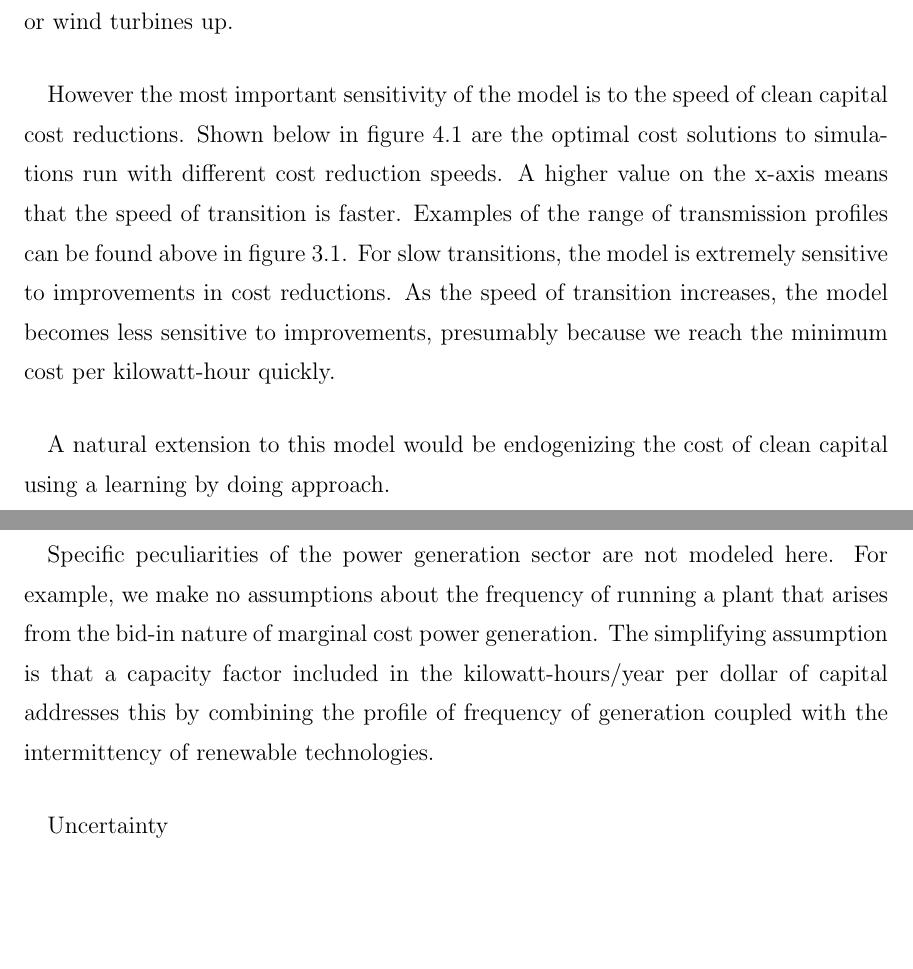
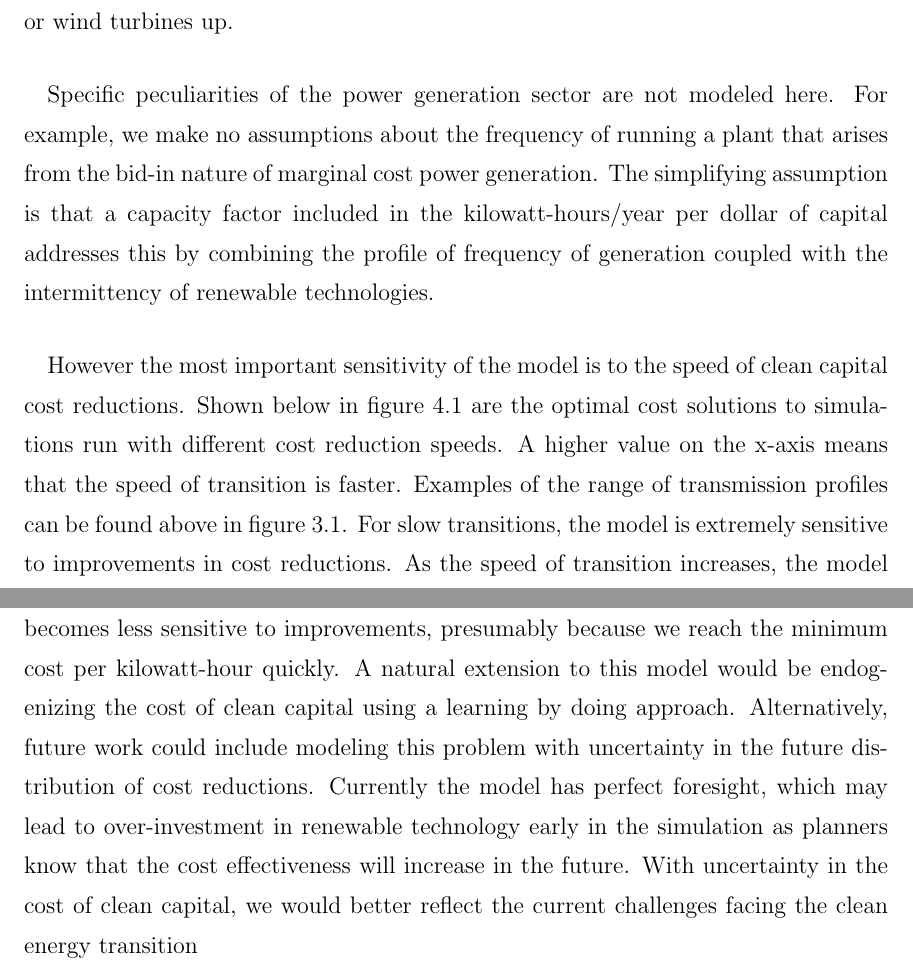
Before and after one commit to cicconea/ThesisWriting, a LaTeX thesis (DraftApril2715.tex): two parts of pages 27 and 28 of 30, joined at a grey line, cut so that both start at the same text, the shorter picture padded with empty space. Compiled offline with pdfLaTeX.

Commit message:
draft done except biblio and table vals

```diff
--- a/DraftApril2715.tex
+++ b/DraftApril2715.tex
@@ -371,19 +371,20 @@ G(t) = \int_0^t F^h(i)k_i^h(t) + F^l(i)k_i^l(t) di
 
 \paragraph{} Of course, parameter estimation is not without concern in the existing model. I make some crude estimates for the minimum and maximum kilowatt-hours/year per dollar of wind and solar panels, however there may be reasons for which the cost of clean capital becomes cost competitive with gas or coal due to improvements in technology or manufacturing capabilities. Conversely, there may be limitations to how cheap clean capital can become, particularly if such an international treaty were reached and all countries were making this transition, driving the price of solar panels or wind turbines up.
 
-\paragraph{} However the most important sensitivity of the model is to the speed of clean capital cost reductions. Shown below in figure \ref{fig:costVsFl} are the optimal cost solutions to simulations run with different cost reduction speeds. A higher value on the x-axis means that the speed of transition is faster. Examples of the range of transmission profiles can be found above in figure \ref{fig:FlScaleScenarios}. For slow transitions, the model is extremely sensitive to improvements in cost reductions. As the speed of transition increases, the model becomes less sensitive to improvements, presumably because we reach the minimum cost per kilowatt-hour quickly.
-
 \begin{figure}[h]
 \includegraphics[width=\textwidth]{cost_as_func_of_Fl_emissions_05.png}
 \caption{Cost vs Fl\label{fig:costVsFl}}
 \end{figure}
 
-\paragraph{} A natural extension to this model would be endogenizing the cost of clean capital using a learning by doing approach.
+\paragraph{} Specific peculiarities of the power generation sector are not modeled here. For example, we make no assumptions about the frequency of running a plant that arises from the bid-in nature of marginal cost power generation. The simplifying assumption is that a capacity factor included in the kilowatt-hours/year per dollar of capital addresses this by combining the profile of frequency of generation coupled with the intermittency of renewable technologies.
 
 
-\paragraph{} Specific peculiarities of the power generation sector are not modeled here. For example, we make no assumptions about the frequency of running a plant that arises from the bid-in nature of marginal cost power generation. The simplifying assumption is that a capacity factor included in the kilowatt-hours/year per dollar of capital addresses this by combining the profile of frequency of generation coupled with the intermittency of renewable technologies.
+\paragraph{} However the most important sensitivity of the model is to the speed of clean capital cost reductions. Shown below in figure \ref{fig:costVsFl} are the optimal cost solutions to simulations run with different cost reduction speeds. A higher value on the x-axis means that the speed of transition is faster. Examples of the range of transmission profiles can be found above in figure \ref{fig:FlScaleScenarios}. For slow transitions, the model is extremely sensitive to improvements in cost reductions. As the speed of transition increases, the model becomes less sensitive to improvements, presumably because we reach the minimum cost per kilowatt-hour quickly. A natural extension to this model would be endogenizing the cost of clean capital using a learning by doing approach. Alternatively, future work could include modeling this problem with uncertainty in the future distribution of cost reductions. Currently the model has perfect foresight, which may lead to over-investment in renewable technology early in the simulation as planners know that the cost effectiveness will increase in the future. With uncertainty in the cost of clean capital, we would better reflect the current challenges facing the clean energy transition
 
-\paragraph{} Uncertainty
+
+
+
+
 
 
 
```
